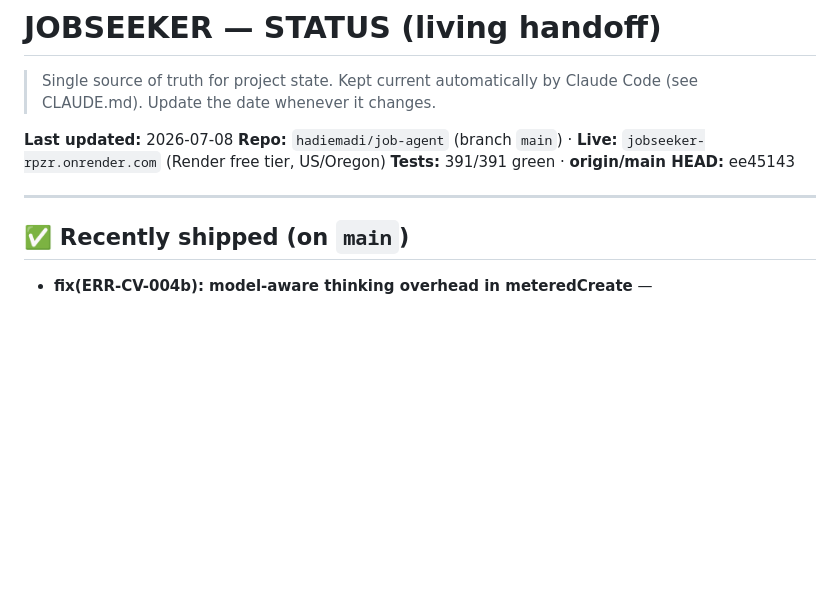
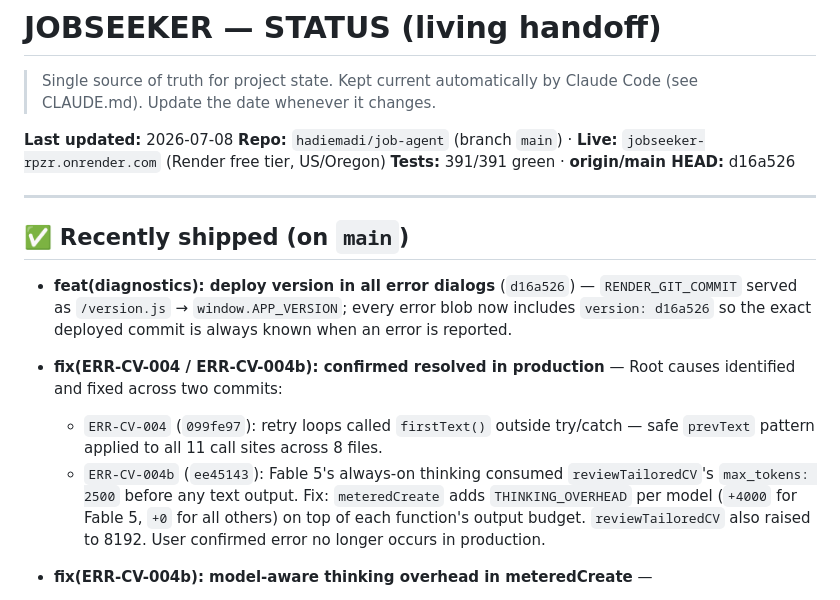
Before and after one commit to hadiemadi/job-agent, a Markdown page: STATUS.md, the part around the change. Drawn GitHub-style; blank space fills up the shorter version.

Commit message:
chore(status): mark ERR-CV-004/004b resolved, update HEAD to d16a526
Co-Authored-By: Claude Sonnet 4.6 <noreply@anthropic.com>

```diff
--- a/STATUS.md
+++ b/STATUS.md
@@ -5,11 +5,26 @@
 
 **Last updated:** 2026-07-08
 **Repo:** `hadiemadi/job-agent` (branch `main`) · **Live:** `jobseeker-rpzr.onrender.com` (Render free tier, US/Oregon)
-**Tests:** 391/391 green · **origin/main HEAD:** ee45143
+**Tests:** 391/391 green · **origin/main HEAD:** d16a526
 
 ---
 
 ## ✅ Recently shipped (on `main`)
+
+- **feat(diagnostics): deploy version in all error dialogs** (`d16a526`) —
+  `RENDER_GIT_COMMIT` served as `/version.js` → `window.APP_VERSION`; every error blob
+  now includes `version: d16a526` so the exact deployed commit is always known when
+  an error is reported.
+
+- **fix(ERR-CV-004 / ERR-CV-004b): confirmed resolved in production** —
+  Root causes identified and fixed across two commits:
+  - `ERR-CV-004` (`099fe97`): retry loops called `firstText()` outside try/catch — safe
+    `prevText` pattern applied to all 11 call sites across 8 files.
+  - `ERR-CV-004b` (`ee45143`): Fable 5's always-on thinking consumed `reviewTailoredCV`'s
+    `max_tokens: 2500` before any text output. Fix: `meteredCreate` adds `THINKING_OVERHEAD`
+    per model (`+4000` for Fable 5, `+0` for all others) on top of each function's output
+    budget. `reviewTailoredCV` also raised to 8192.
+  User confirmed error no longer occurs in production.
 
 - **fix(ERR-CV-004b): model-aware thinking overhead in meteredCreate** —
 
```
